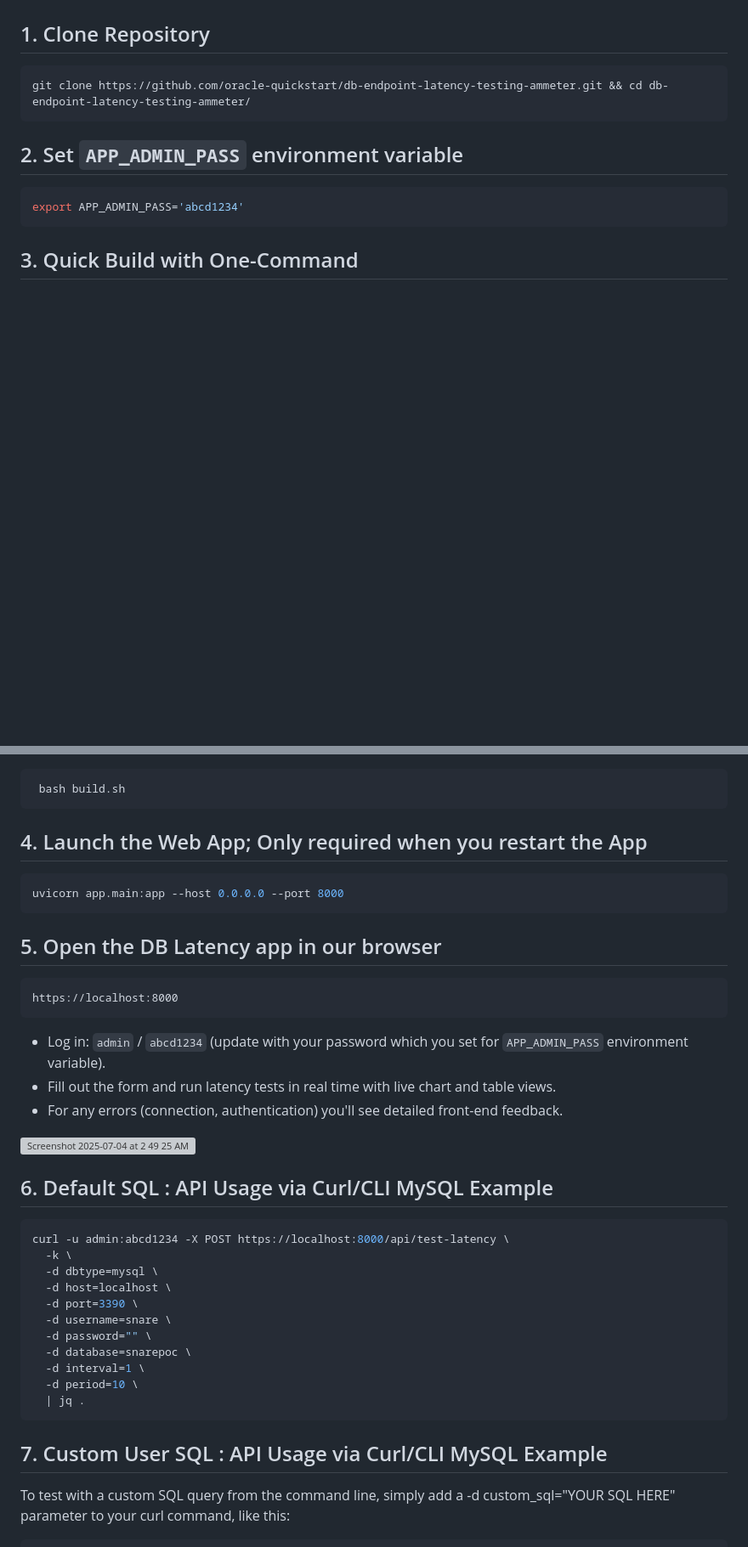
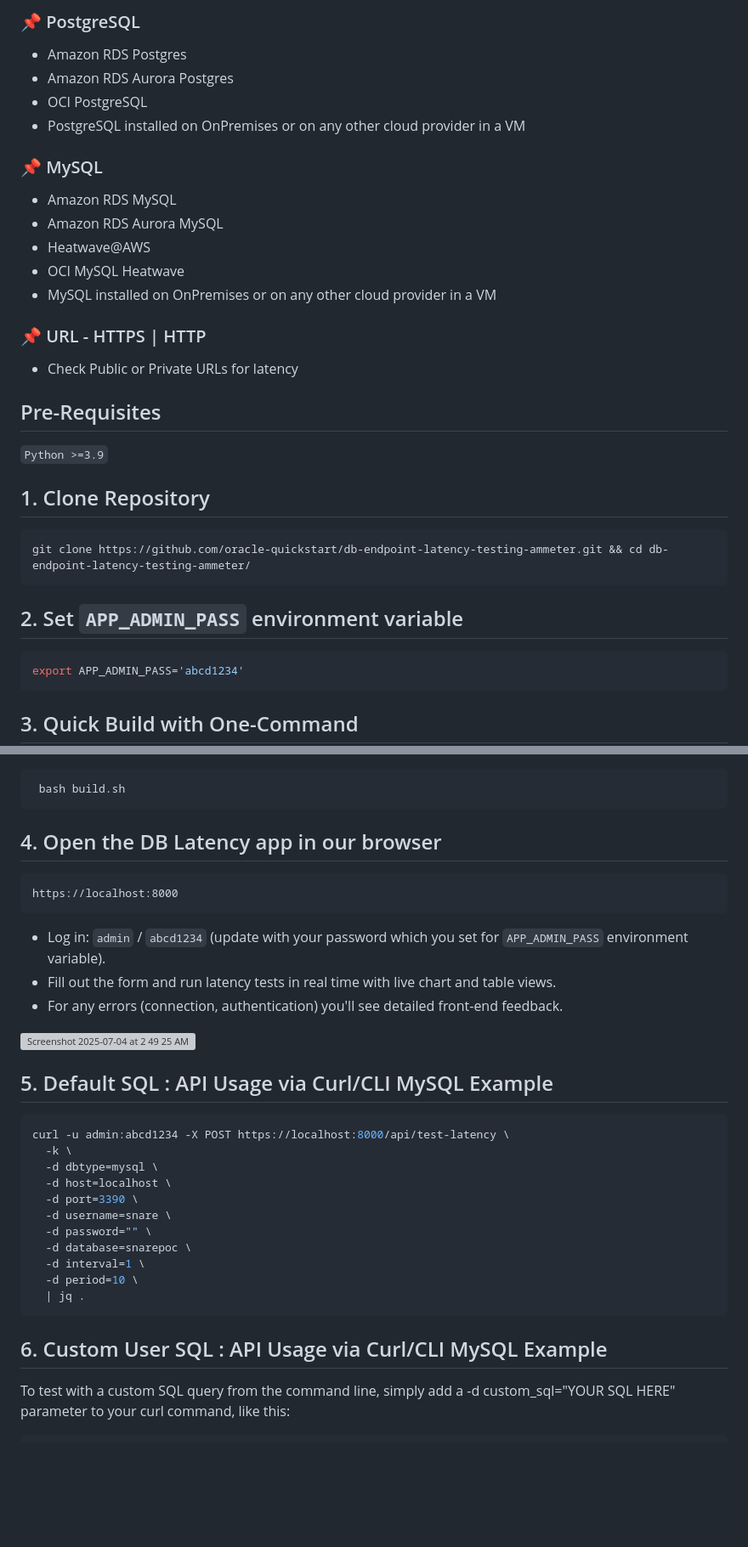
Before and after one commit to oracle-quickstart/db-endpoint-latency-testing-ammeter, a Markdown page: README.md, 2 parts joined by grey strips. Shown: that part at 85% size. Rendered like a GitHub page; blank space fills up the shorter version; grey boxes are pictures that could not be loaded.

````diff
--- a/README.md
+++ b/README.md
@@ -8,3 +52,22 @@ Built with ❤️ using FastAPI.
+### 📌 PostgreSQL
+- Amazon RDS Postgres
+- Amazon RDS Aurora Postgres
+- OCI PostgreSQL
+- PostgreSQL installed on OnPremises or on any other cloud provider in a VM
+
+### 📌 MySQL
+- Amazon RDS MySQL
+- Amazon RDS Aurora MySQL
+- Heatwave@AWS
+- OCI MySQL Heatwave
+- MySQL installed on OnPremises or on any other cloud provider in a VM
+
+### 📌 URL - HTTPS | HTTP
+- Check Public or Private URLs for latency
+
+## Pre-Requisites ##
+
+`Python >=3.9`
 
 ## 1. Clone Repository ##
 ```bash
@@ -18,11 +81,7 @@ export APP_ADMIN_PASS='abcd1234'
 ```bash
  bash build.sh
 ```
-## 4. Launch the Web App; Only required when you restart the App ##
-```bash
-uvicorn app.main:app --host 0.0.0.0 --port 8000
-```
-## 5. Open the DB Latency app in our browser ##
+## 4. Open the DB Latency app in our browser ##
 ```
 https://localhost:8000
 ```
@@ -33,7 +92,7 @@ https://localhost:8000
 <img width="655" alt="Screenshot 2025-07-04 at 2 49 25 AM" src="https://github.com/user-attachments/assets/c15b53dc-e138-4448-9777-e980db4354f0" />
 
 
-## 6. Default SQL : API Usage via Curl/CLI MySQL Example ##
+## 5. Default SQL : API Usage via Curl/CLI MySQL Example ##
 ```bash
 curl -u admin:abcd1234 -X POST https://localhost:8000/api/test-latency \
   -k \
@@ -47,7 +106,7 @@ curl -u admin:abcd1234 -X POST https://localhost:8000/api/test-latency \
   -d period=10 \
   | jq .
 ```
-## 7. Custom User SQL : API Usage via Curl/CLI MySQL Example ##
+## 6. Custom User SQL : API Usage via Curl/CLI MySQL Example ##
 
 To test with a custom SQL query from the command line, simply add a -d custom_sql="YOUR SQL HERE" parameter to your curl command, like this:
 
````
Also changed, not shown: other parts of README.md (+90 -68 lines).
